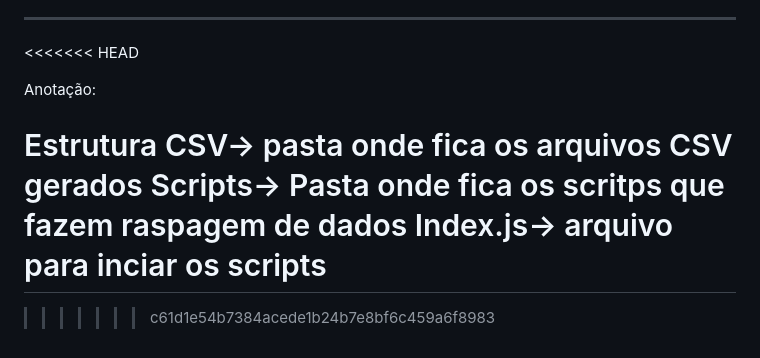
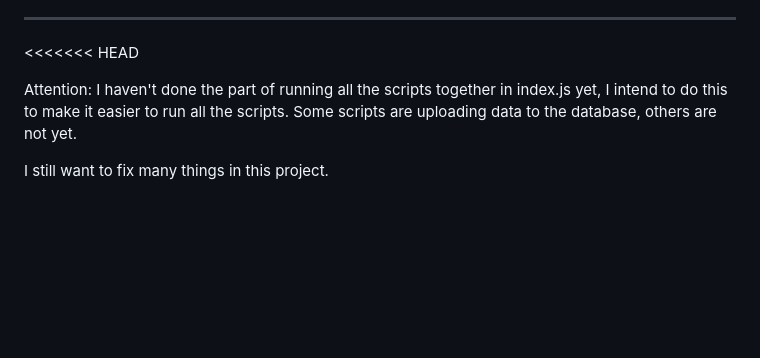
Before and after one commit to pedrocferreira/esg-puppeteer, a Markdown page: README.md, the part around the change printed below. Rendered like a GitHub page; blank space fills up the shorter version.

```diff
--- a/README.md
+++ b/README.md
@@ -51,11 +51,8 @@ O principal objetivo deste script é garantir uma coleta eficiente de dados de u
 ---
 <<<<<<< HEAD
 
-Anotação:
+Attention:
+I haven't done the part of running all the scripts together in index.js yet, I intend to do this to make it easier to run all the scripts.
+Some scripts are uploading data to the database, others are not yet.
 
-   Estrutura
-   CSV-> pasta onde fica os arquivos CSV gerados
-   Scripts-> Pasta onde fica os scritps que fazem raspagem de dados
-   Index.js-> arquivo para inciar  os scripts
-=======
->>>>>>> c61d1e54b7384acede1b24b7e8bf6c459a6f8983
+I still want to fix many things in this project.
```
Also changed, not shown: other parts of README.md (+35 -35 lines).
